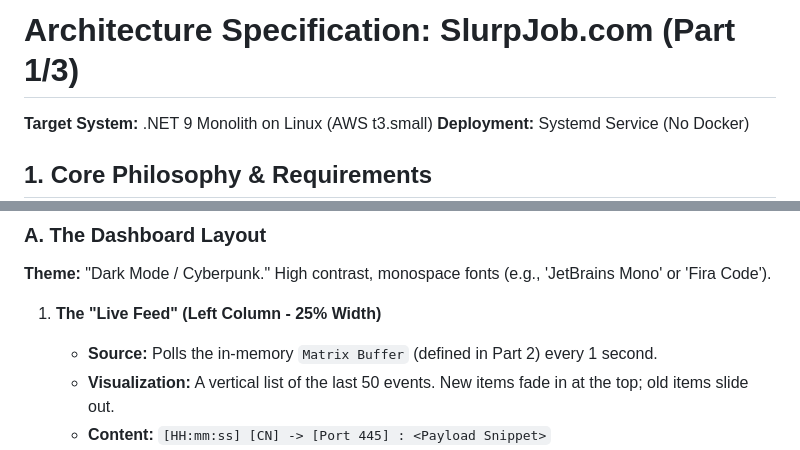
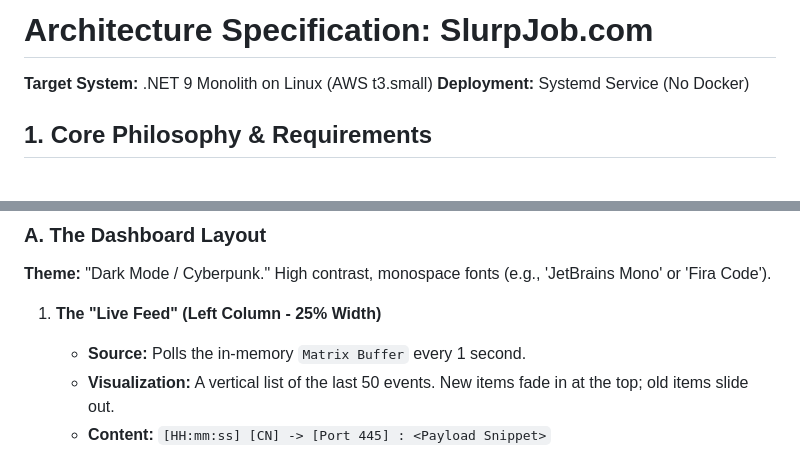
Before and after one commit to molnarriso/SlurpJob, a Markdown page: DesignDoc.md, 2 parts joined by grey strips. Drawn GitHub-style; blank space fills up the shorter version.

Commit message:
Fixed design doc

```diff
--- a/DesignDoc.md
+++ b/DesignDoc.md
@@ -1,4 +1,4 @@
-# Architecture Specification: SlurpJob.com (Part 1/3)
+# Architecture Specification: SlurpJob.com
 **Target System:** .NET 9 Monolith on Linux (AWS t3.small)
 **Deployment:** Systemd Service (No Docker)
 
@@ -141,7 +141,7 @@ The frontend is built directly into the monolithic application using **ASP.NET C
 **Theme:** "Dark Mode / Cyberpunk." High contrast, monospace fonts (e.g., 'JetBrains Mono' or 'Fira Code').
 
 1.  **The "Live Feed" (Left Column - 25% Width)**
-    *   **Source:** Polls the in-memory `Matrix Buffer` (defined in Part 2) every 1 second.
+    *   **Source:** Polls the in-memory `Matrix Buffer` every 1 second.
     *   **Visualization:** A vertical list of the last 50 events. New items fade in at the top; old items slide out.
     *   **Content:** `[HH:mm:ss] [CN] -> [Port 445] : <Payload Snippet>`
     *   **Interaction:** Clicking a row opens the **Payload Inspector Modal**.
```
